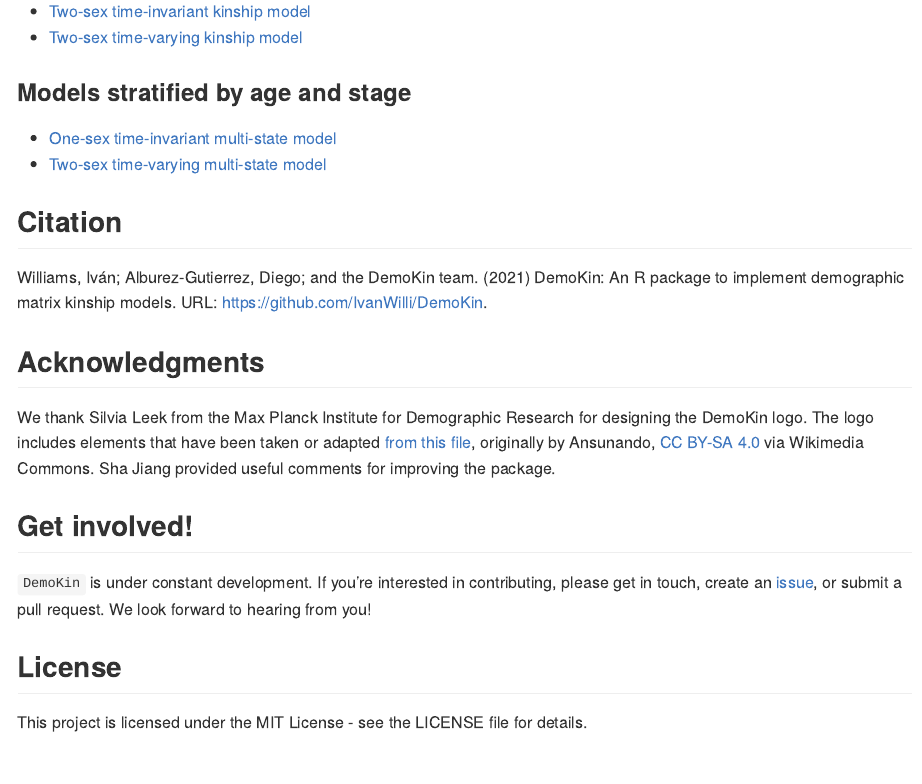
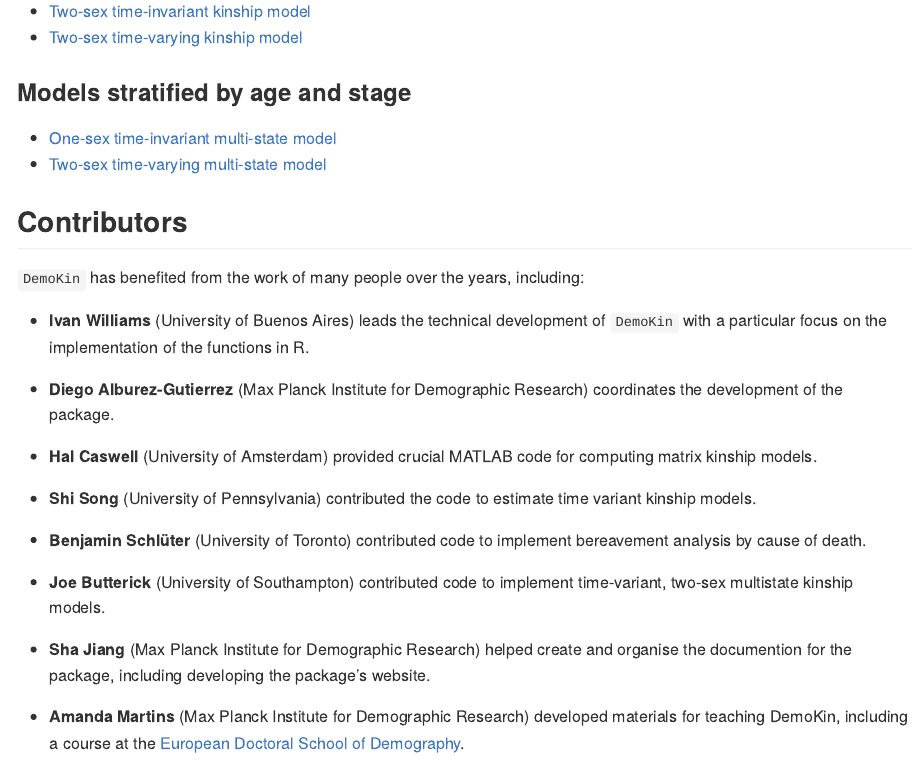
Before and after one commit to IvanWilli/DemoKin, an R Markdown document (README.Rmd): the page in a window 1100 px wide, from 1460 px down. The pictures show the output file README.md that the author committed with the source, drawn offline in the style of GitHub.

Commit message:
add ctbs

```diff
--- a/README.Rmd
+++ b/README.Rmd
@@ -91,6 +91,26 @@
 - [One-sex time-invariant multi-state model](https://ivanwilli.github.io/DemoKin/articles/2_1_OneSex_TimeInvariant_AgeStage.html)
 - [Two-sex time-varying multi-state model](https://ivanwilli.github.io/DemoKin/articles/2_2_TwoSex_TimeVarying_AgeStage.html)
 
+## Contributors
+
+`DemoKin` has benefited from the work of many people over the years, including:
+
+- **Ivan Williams** (University of Buenos Aires) leads the technical development of `DemoKin` with a particular focus on the implementation of the functions in R.
+
+- **Diego Alburez-Gutierrez** (Max Planck Institute for Demographic Research) coordinates the development of the package.
+
+- **Hal Caswell** (University of Amsterdam) provided crucial MATLAB code for computing matrix kinship models.
+
+- **Shi Song** (University of Pennsylvania) contributed the code to estimate time variant kinship models.
+
+- **Benjamin Schlüter** (University of Toronto) contributed code to implement bereavement analysis by cause of death.
+
+- **Joe Butterick** (University of Southampton) contributed code to implement time-variant, two-sex  multistate kinship models.
+
+- **Sha Jiang** (Max Planck Institute for Demographic Research) helped create and organise the documention for the package, including developing the package’s website.
+
+- **Amanda Martins** (Max Planck Institute for Demographic Research) developed materials for teaching DemoKin, including a course at the [European Doctoral School of Demography]( https://amandamartinsal.github.io/EDSD_kinship_24-25/).
+
 ## Citation
 
 Williams, Iván; Alburez-Gutierrez, Diego; and the DemoKin team. (2021) DemoKin: An R package to implement demographic matrix kinship models. URL: https://github.com/IvanWilli/DemoKin.
--- a/_pkgdown.yml
+++ b/_pkgdown.yml
@@ -2,7 +2,7 @@
 template:
   params:
     bootstrap: 5
-    bootswatch: simplex
+    bootswatch: united
 
 navbar:
   title: "DemoKin"
```
Also changed, not shown: README.md, 1 other file.
